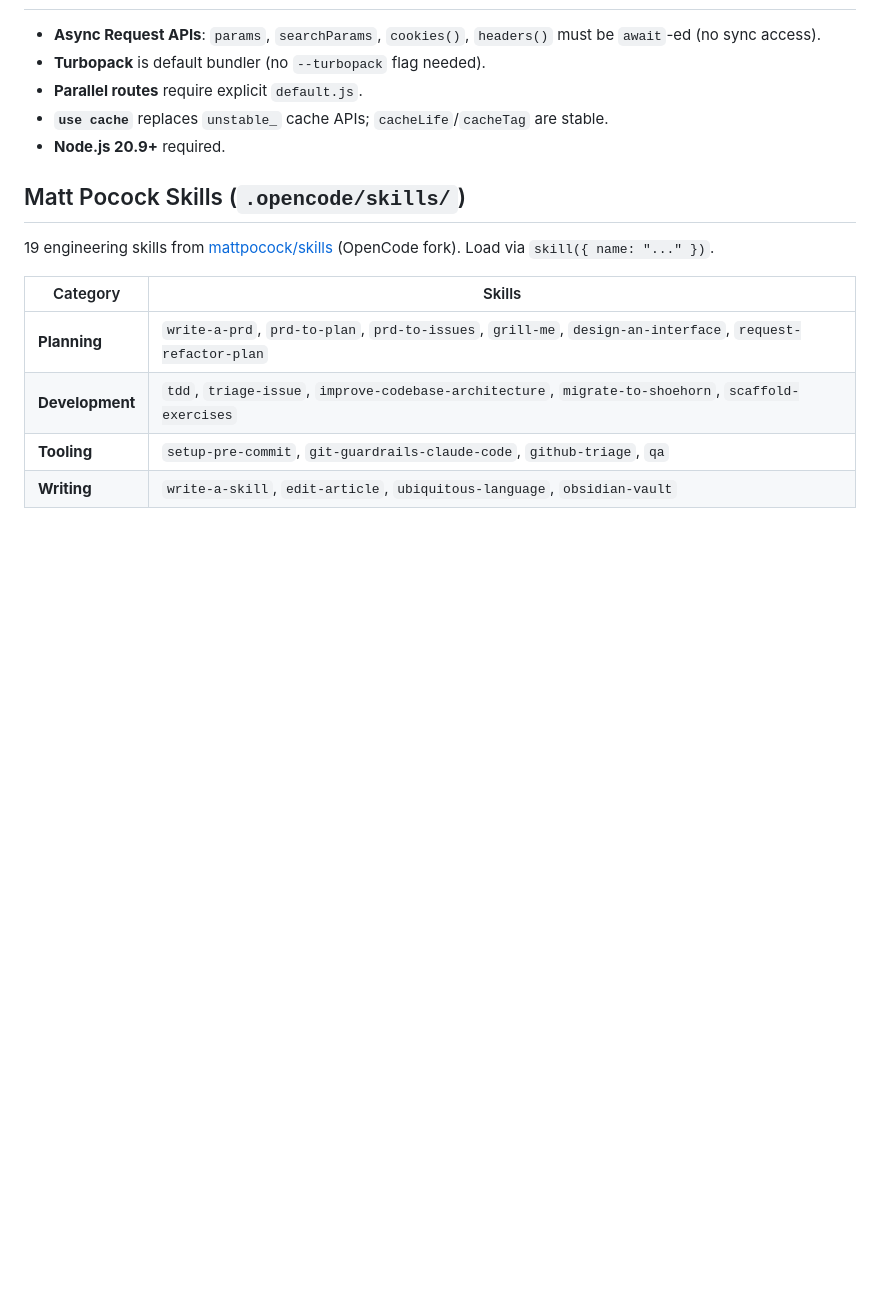
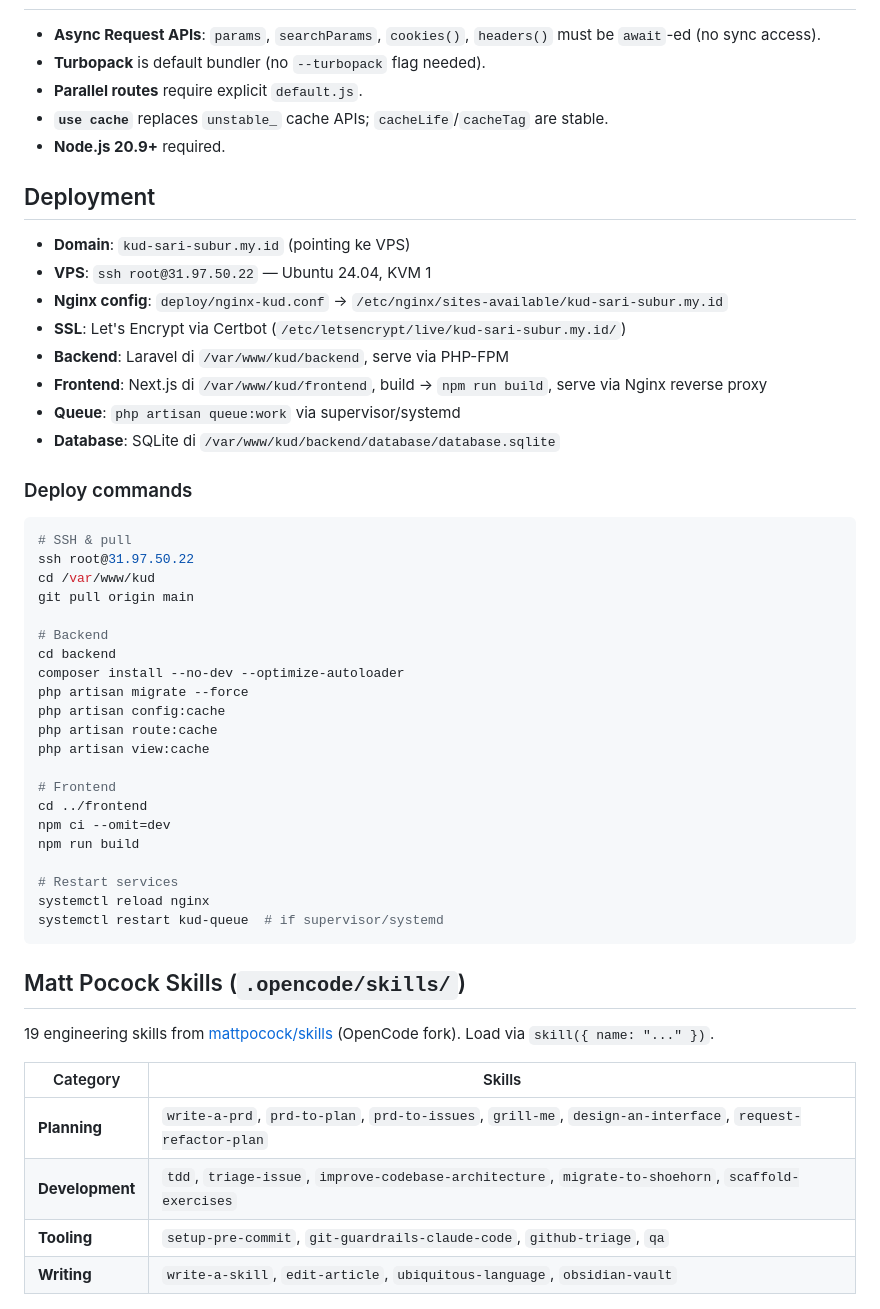
Before and after one commit to sukmawijaya160208-a11y/KUD_DESA_TEGAL_SARI, a Markdown page: AGENTS.md, the part around the change. Rendered like a GitHub page; blank space fills up the shorter version.

Commit message:
docs: add deployment info to AGENTS.md (domain, VPS, deploy commands)

````diff
--- a/AGENTS.md
+++ b/AGENTS.md
@@ -63,6 +63,42 @@ composer run test    # PHPUnit via artisan (in-memory SQLite)
 - **`use cache`** replaces `unstable_` cache APIs; `cacheLife`/`cacheTag` are stable.
 - **Node.js 20.9+** required.
 
+## Deployment
+
+- **Domain**: `kud-sari-subur.my.id` (pointing ke VPS)
+- **VPS**: `ssh root@31.97.50.22` — Ubuntu 24.04, KVM 1
+- **Nginx config**: `deploy/nginx-kud.conf` → `/etc/nginx/sites-available/kud-sari-subur.my.id`
+- **SSL**: Let's Encrypt via Certbot (`/etc/letsencrypt/live/kud-sari-subur.my.id/`)
+- **Backend**: Laravel di `/var/www/kud/backend`, serve via PHP-FPM
+- **Frontend**: Next.js di `/var/www/kud/frontend`, build → `npm run build`, serve via Nginx reverse proxy
+- **Queue**: `php artisan queue:work` via supervisor/systemd
+- **Database**: SQLite di `/var/www/kud/backend/database/database.sqlite`
+
+### Deploy commands
+```bash
+# SSH & pull
+ssh root@31.97.50.22
+cd /var/www/kud
+git pull origin main
+
+# Backend
+cd backend
+composer install --no-dev --optimize-autoloader
+php artisan migrate --force
+php artisan config:cache
+php artisan route:cache
+php artisan view:cache
+
+# Frontend
+cd ../frontend
+npm ci --omit=dev
+npm run build
+
+# Restart services
+systemctl reload nginx
+systemctl restart kud-queue  # if supervisor/systemd
+```
+
 ## Matt Pocock Skills (`.opencode/skills/`)
 
 19 engineering skills from [mattpocock/skills](https://github.com/mattpocock/skills) (OpenCode fork). Load via `skill({ name: "..." })`.
````
